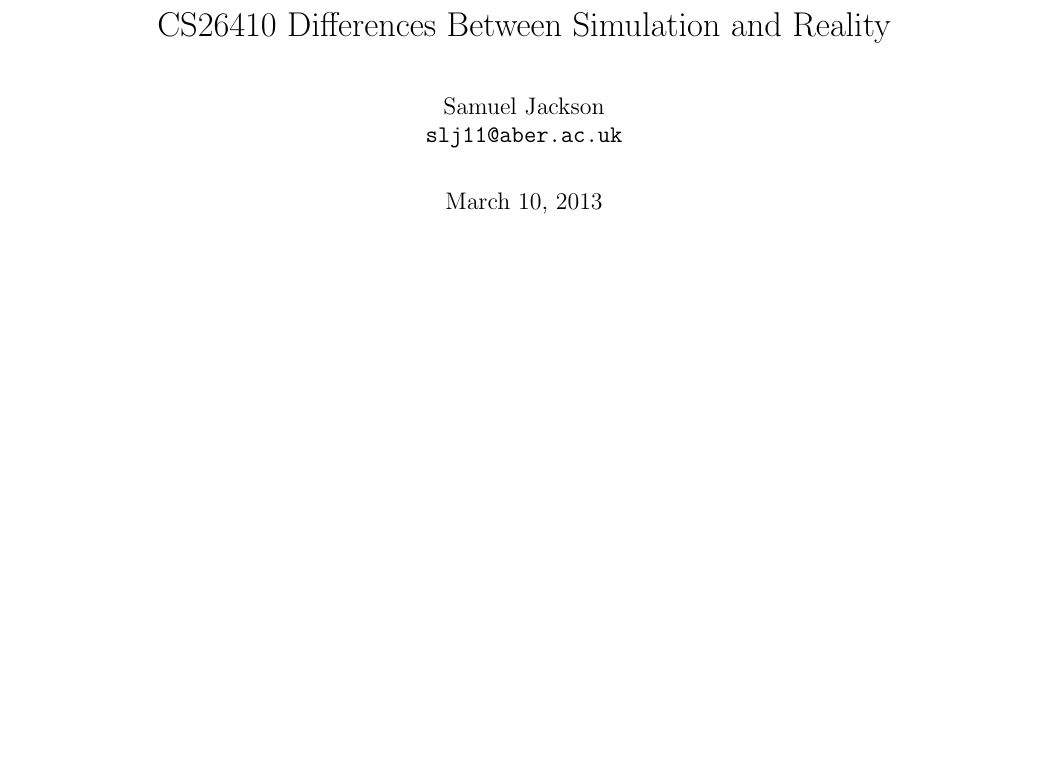
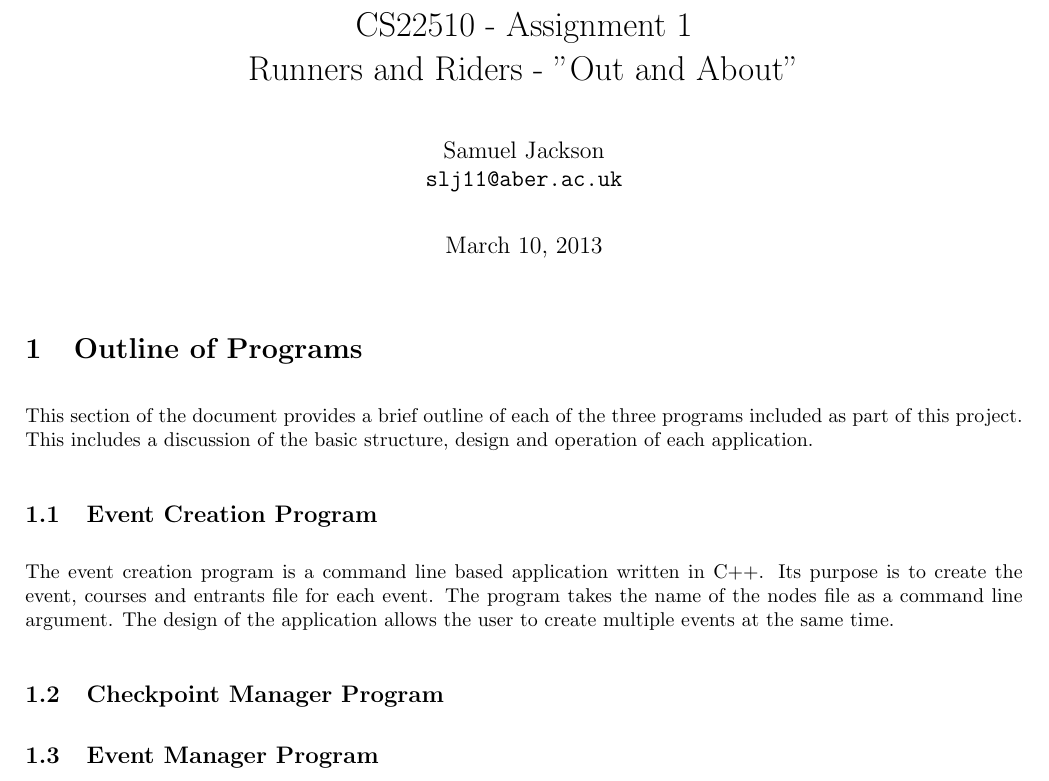
Before and after one commit to samueljackson92/cs22510-runners-and-riders-redux, a LaTeX document (Documentation/documentation.tex): part of the page, cut at the place of the change, the shorter picture padded with empty space. Compiled offline with pdfLaTeX.

```diff
--- a/Documentation/documentation.tex
+++ b/Documentation/documentation.tex
@@ -8,9 +8,19 @@
 \setlength{\parindent}{0cm}}
 
 \begin{document}
-\title{CS26410 Differences Between Simulation and Reality}
+\title{CS22510 - Assignment 1 \\ Runners and Riders - "Out and About"}
 \author{Samuel Jackson \\ \texttt{slj11@aber.ac.uk}}
 \date{\today}
 \maketitle
 
+\section{Outline of Programs}
+This section of the document provides a brief outline of each of the three programs included as part of this project. This includes a discussion of the basic structure, design and operation of each application.
+
+\subsection{Event Creation Program}
+The event creation program is a command line based application written in C++. Its purpose is to create the event, courses and entrants file for each event. The program takes the name of the nodes file as a command line argument. The design of the application allows the user to create multiple events at the same time.
+
+\subsection{Checkpoint Manager Program}
+
+\subsection{Event Manager Program}
+
 \end{document}
```
Also changed, not shown: Documentation/documentation.pdf (added), 8 other files.
